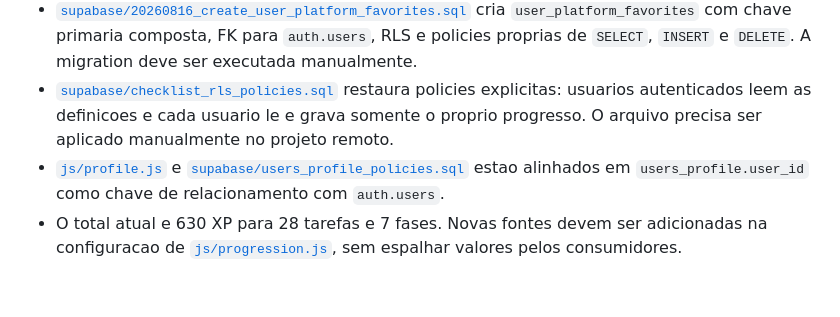
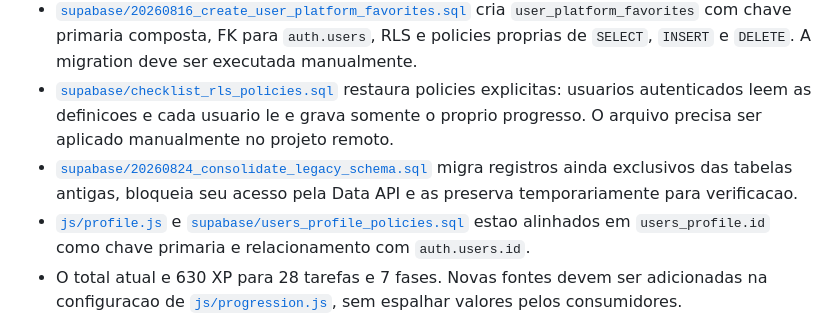
Before and after one commit to Breno-401/unicheck, a Markdown page: Unicheck/architecture.md, the part around the change. GitHub-like rendering; blank space fills up the shorter version.

Commit message:
docs: alinha arquitetura ao schema real do Supabase

```diff
--- a/Unicheck/architecture.md
+++ b/Unicheck/architecture.md
@@ -520,7 +520,8 @@ O projeto funciona, mas existem inconsistencias tecnicas que precisam ser conhec
 - [`supabase/20260816_create_user_notifications.sql`](./supabase/20260816_create_user_notifications.sql) cria `user_notifications`, indice, idempotencia por evento e policies RLS para leitura/insercao proprias e atualizacao exclusiva de `read`. A migration deve ser executada manualmente.
 - [`supabase/20260816_create_user_platform_favorites.sql`](./supabase/20260816_create_user_platform_favorites.sql) cria `user_platform_favorites` com chave primaria composta, FK para `auth.users`, RLS e policies proprias de `SELECT`, `INSERT` e `DELETE`. A migration deve ser executada manualmente.
 - [`supabase/checklist_rls_policies.sql`](./supabase/checklist_rls_policies.sql) restaura policies explicitas: usuarios autenticados leem as definicoes e cada usuario le e grava somente o proprio progresso. O arquivo precisa ser aplicado manualmente no projeto remoto.
-- [`js/profile.js`](./js/profile.js) e [`supabase/users_profile_policies.sql`](./supabase/users_profile_policies.sql) estao alinhados em `users_profile.user_id` como chave de relacionamento com `auth.users`.
+- [`supabase/20260824_consolidate_legacy_schema.sql`](./supabase/20260824_consolidate_legacy_schema.sql) migra registros ainda exclusivos das tabelas antigas, bloqueia seu acesso pela Data API e as preserva temporariamente para verificacao.
+- [`js/profile.js`](./js/profile.js) e [`supabase/users_profile_policies.sql`](./supabase/users_profile_policies.sql) estao alinhados em `users_profile.id` como chave primaria e relacionamento com `auth.users.id`.
 - O total atual e 630 XP para 28 tarefas e 7 fases. Novas fontes devem ser adicionadas na configuracao de [`js/progression.js`](./js/progression.js), sem espalhar valores pelos consumidores.
 - Alguns documentos auxiliares em `platform/PLATAFORMAS/` e `platform/CHECKLIST ACADEMICO/` descrevem funcionalidades de forma mais antiga do que o comportamento atual do codigo.
 
```
